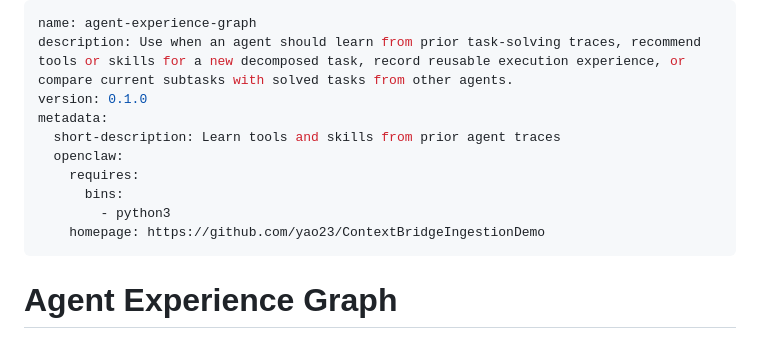
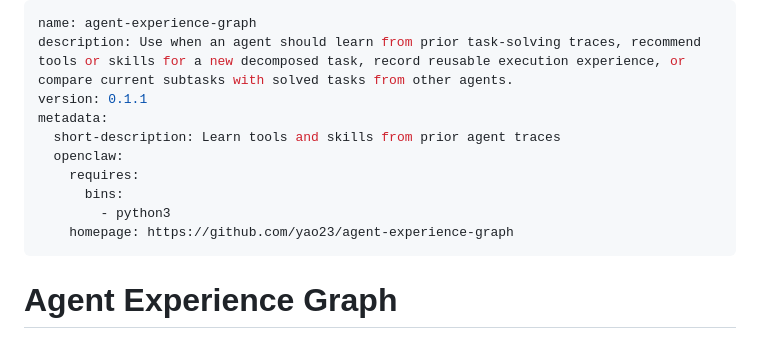
Before and after one commit to yao23/agent-experience-graph, a Markdown page: SKILL.md, the part around the change. GitHub-like rendering.

Commit message:
Point metadata to standalone repository

```diff
--- a/SKILL.md
+++ b/SKILL.md
@@ -1,14 +1,14 @@
 ---
 name: agent-experience-graph
 description: Use when an agent should learn from prior task-solving traces, recommend tools or skills for a new decomposed task, record reusable execution experience, or compare current subtasks with solved tasks from other agents.
-version: 0.1.0
+version: 0.1.1
 metadata:
   short-description: Learn tools and skills from prior agent traces
   openclaw:
     requires:
       bins:
         - python3
-    homepage: https://github.com/yao23/ContextBridgeIngestionDemo
+    homepage: https://github.com/yao23/agent-experience-graph
 ---
 
 # Agent Experience Graph
```
